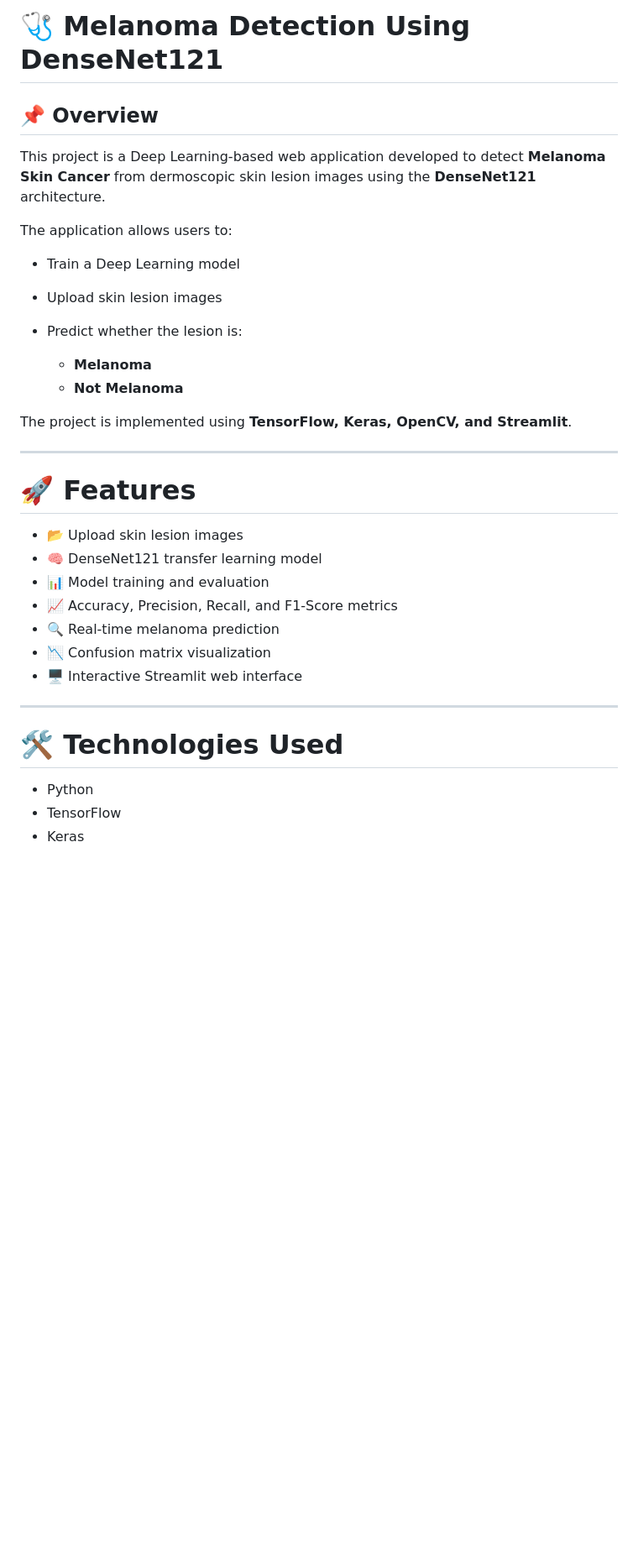
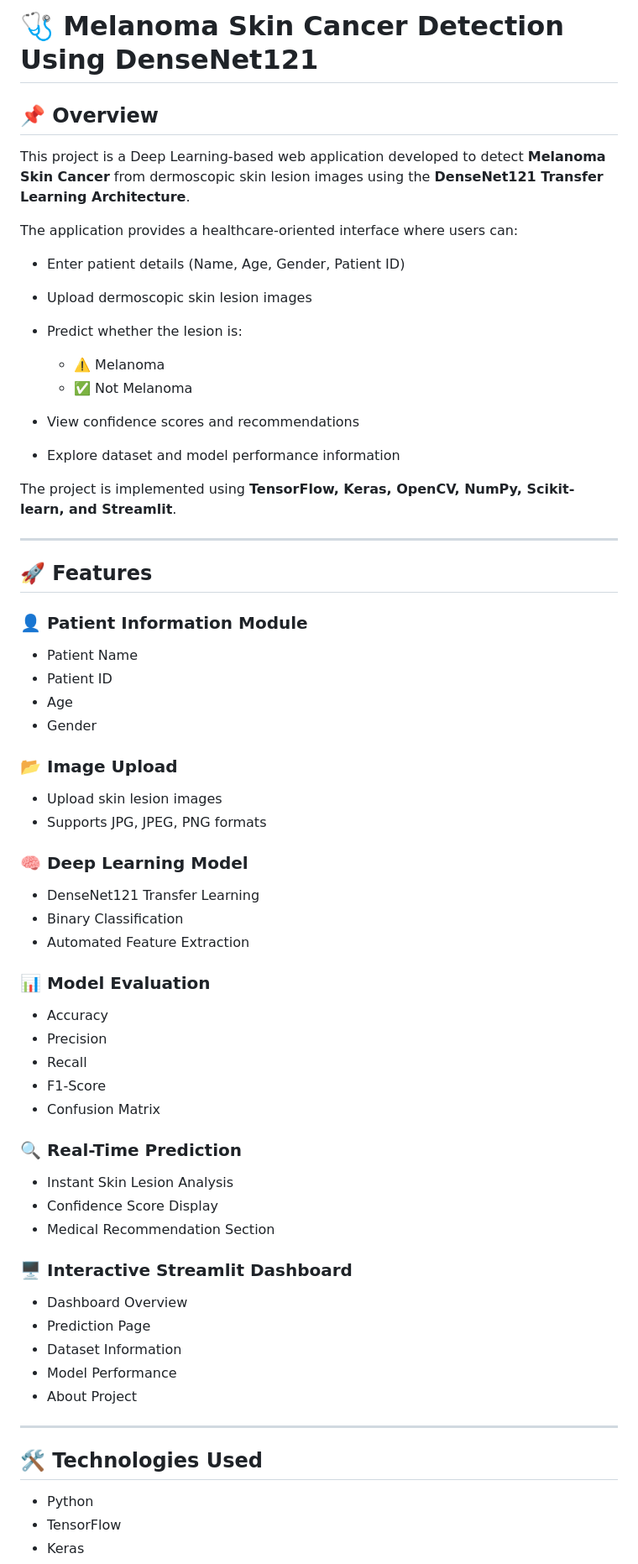
Before and after one commit to koushikarnuri/melanoma-skin-cancer-detection, a Markdown page: README.md, the part around one of its changes. Shown at 84% size. Drawn GitHub-style; blank space fills up the shorter version.

```diff
--- a/README.md
+++ b/README.md
@@ -1,35 +1,69 @@
-# 🩺 Melanoma Detection Using DenseNet121
+# 🩺 Melanoma Skin Cancer Detection Using DenseNet121
 
 ## 📌 Overview
 
-This project is a Deep Learning-based web application developed to detect **Melanoma Skin Cancer** from dermoscopic skin lesion images using the **DenseNet121** architecture.
+This project is a Deep Learning-based web application developed to detect **Melanoma Skin Cancer** from dermoscopic skin lesion images using the **DenseNet121 Transfer Learning Architecture**.
 
-The application allows users to:
+The application provides a healthcare-oriented interface where users can:
 
-* Train a Deep Learning model
-* Upload skin lesion images
+* Enter patient details (Name, Age, Gender, Patient ID)
+* Upload dermoscopic skin lesion images
 * Predict whether the lesion is:
 
-  * **Melanoma**
-  * **Not Melanoma**
+  * ⚠️ Melanoma
+  * ✅ Not Melanoma
+* View confidence scores and recommendations
+* Explore dataset and model performance information
 
-The project is implemented using **TensorFlow, Keras, OpenCV, and Streamlit**.
+The project is implemented using **TensorFlow, Keras, OpenCV, NumPy, Scikit-learn, and Streamlit**.
 
 ---
 
-# 🚀 Features
+## 🚀 Features
 
-* 📂 Upload skin lesion images
-* 🧠 DenseNet121 transfer learning model
-* 📊 Model training and evaluation
-* 📈 Accuracy, Precision, Recall, and F1-Score metrics
-* 🔍 Real-time melanoma prediction
-* 📉 Confusion matrix visualization
-* 🖥️ Interactive Streamlit web interface
+### 👤 Patient Information Module
+
+* Patient Name
+* Patient ID
+* Age
+* Gender
+
+### 📂 Image Upload
+
+* Upload skin lesion images
+* Supports JPG, JPEG, PNG formats
+
+### 🧠 Deep Learning Model
+
+* DenseNet121 Transfer Learning
+* Binary Classification
+* Automated Feature Extraction
+
+### 📊 Model Evaluation
+
+* Accuracy
+* Precision
+* Recall
+* F1-Score
+* Confusion Matrix
+
+### 🔍 Real-Time Prediction
+
+* Instant Skin Lesion Analysis
+* Confidence Score Display
+* Medical Recommendation Section
+
+### 🖥️ Interactive Streamlit Dashboard
+
+* Dashboard Overview
+* Prediction Page
+* Dataset Information
+* Model Performance
+* About Project
 
 ---
 
-# 🛠️ Technologies Used
+## 🛠️ Technologies Used
 
 * Python
 * TensorFlow
```
Also changed, not shown: other parts of README.md (+97 -103 lines).
